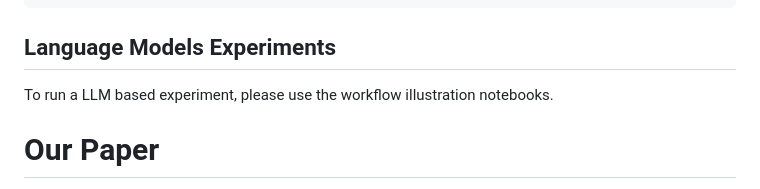
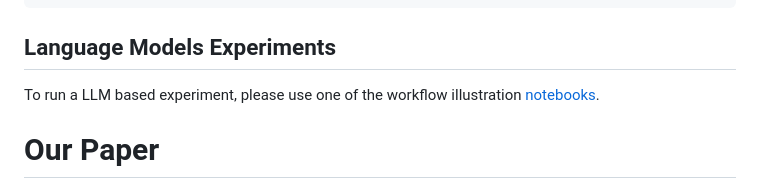
Before and after one commit to brown-palm/AntGPT, a Markdown page: README.md, the part around the change. GitHub-like rendering.

```diff
--- a/README.md
+++ b/README.md
@@ -123,7 +123,7 @@ python -m transformer_models.run --cfg transformer_models/configs/ek_clip_featur
 
 ## Language Models Experiments
 
-To run a LLM based experiment, please use the workflow illustration notebooks.
+To run a LLM based experiment, please use one of the workflow illustration [notebooks](/llm_models/Finetuning/workflow_illustration.ipynb).
 
 # Our Paper
 
```
